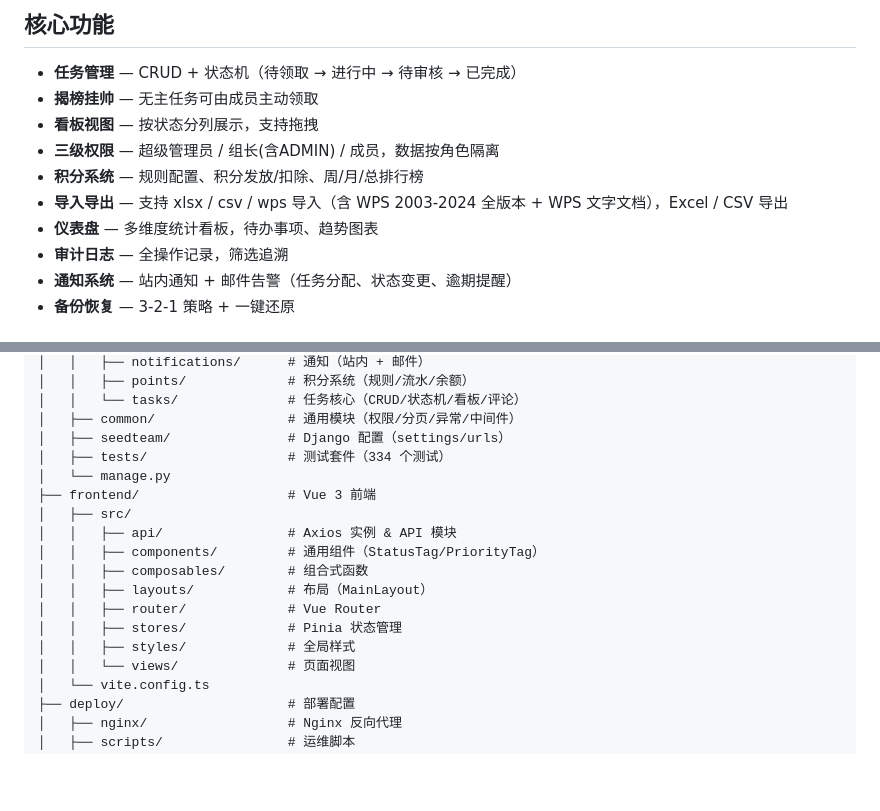
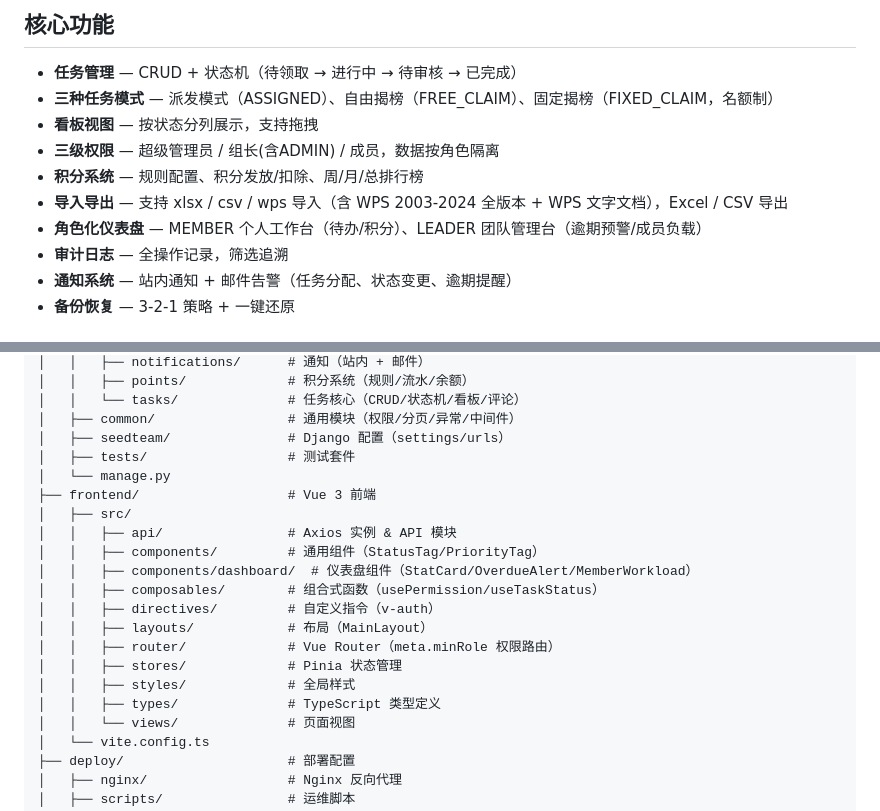
Before and after one commit to DubNations/Vanguard-task-management, a Markdown page: README.md, 2 parts joined by grey strips. Rendered like a GitHub page; blank space fills up the shorter version.

```diff
--- a/README.md
+++ b/README.md
@@ -16,12 +16,12 @@
 ## 核心功能
 
 - **任务管理** — CRUD + 状态机（待领取 → 进行中 → 待审核 → 已完成）
-- **揭榜挂帅** — 无主任务可由成员主动领取
+- **三种任务模式** — 派发模式（ASSIGNED）、自由揭榜（FREE_CLAIM）、固定揭榜（FIXED_CLAIM，名额制）
 - **看板视图** — 按状态分列展示，支持拖拽
 - **三级权限** — 超级管理员 / 组长(含ADMIN) / 成员，数据按角色隔离
 - **积分系统** — 规则配置、积分发放/扣除、周/月/总排行榜
 - **导入导出** — 支持 xlsx / csv / wps 导入（含 WPS 2003-2024 全版本 + WPS 文字文档），Excel / CSV 导出
-- **仪表盘** — 多维度统计看板，待办事项、趋势图表
+- **角色化仪表盘** — MEMBER 个人工作台（待办/积分）、LEADER 团队管理台（逾期预警/成员负载）
 - **审计日志** — 全操作记录，筛选追溯
 - **通知系统** — 站内通知 + 邮件告警（任务分配、状态变更、逾期提醒）
 - **备份恢复** — 3-2-1 策略 + 一键还原
@@ -103,17 +103,20 @@ npm run dev
 │   │   └── tasks/              # 任务核心（CRUD/状态机/看板/评论）
 │   ├── common/                 # 通用模块（权限/分页/异常/中间件）
 │   ├── seedteam/               # Django 配置（settings/urls）
-│   ├── tests/                  # 测试套件（334 个测试）
+│   ├── tests/                  # 测试套件
 │   └── manage.py
 ├── frontend/                   # Vue 3 前端
 │   ├── src/
 │   │   ├── api/                # Axios 实例 & API 模块
 │   │   ├── components/         # 通用组件（StatusTag/PriorityTag）
-│   │   ├── composables/        # 组合式函数
+│   │   ├── components/dashboard/  # 仪表盘组件（StatCard/OverdueAlert/MemberWorkload）
+│   │   ├── composables/        # 组合式函数（usePermission/useTaskStatus）
+│   │   ├── directives/         # 自定义指令（v-auth）
 │   │   ├── layouts/            # 布局（MainLayout）
-│   │   ├── router/             # Vue Router
+│   │   ├── router/             # Vue Router（meta.minRole 权限路由）
 │   │   ├── stores/             # Pinia 状态管理
 │   │   ├── styles/             # 全局样式
+│   │   ├── types/              # TypeScript 类型定义
 │   │   └── views/              # 页面视图
 │   └── vite.config.ts
 ├── deploy/                     # 部署配置
```
Also changed, not shown: other parts of README.md (+25 -9 lines).
